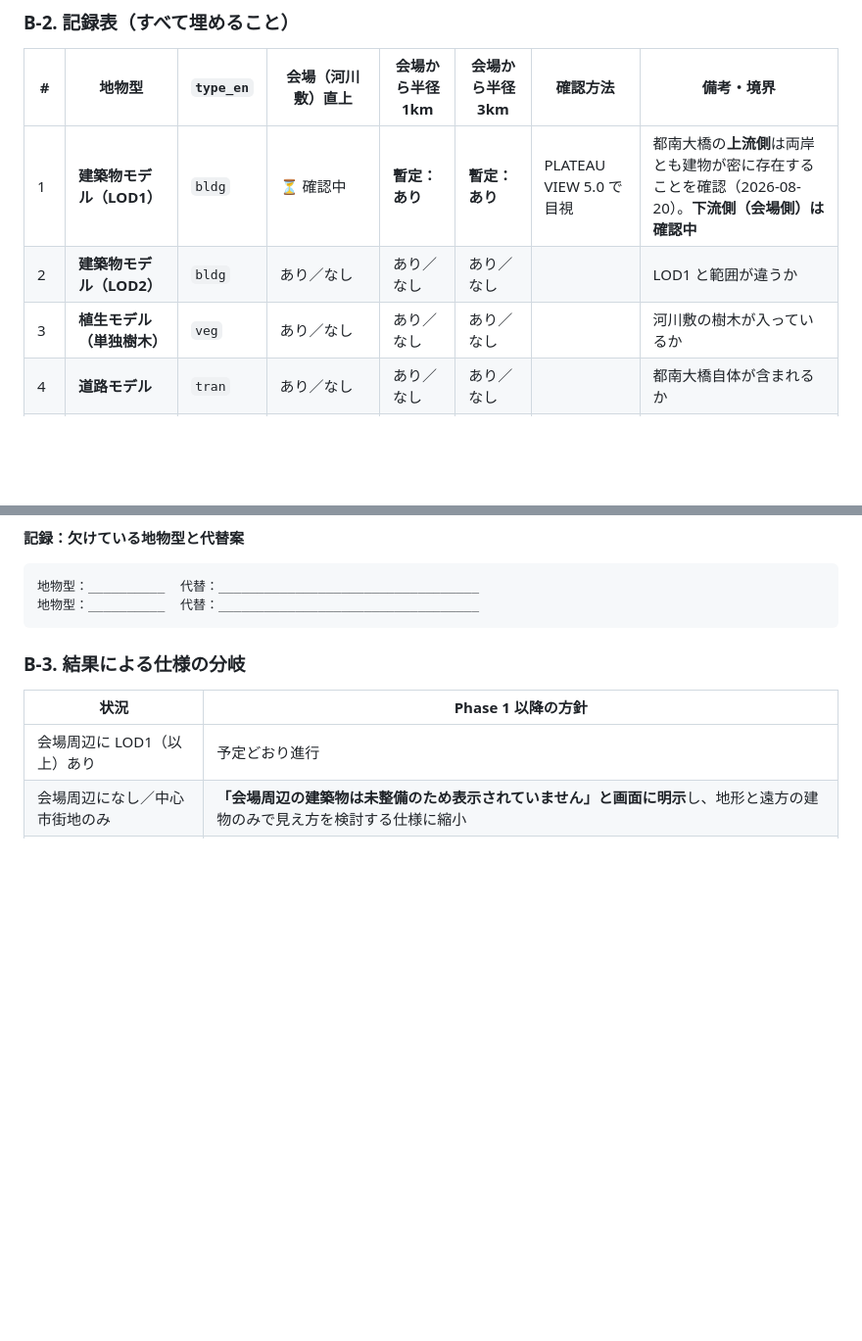
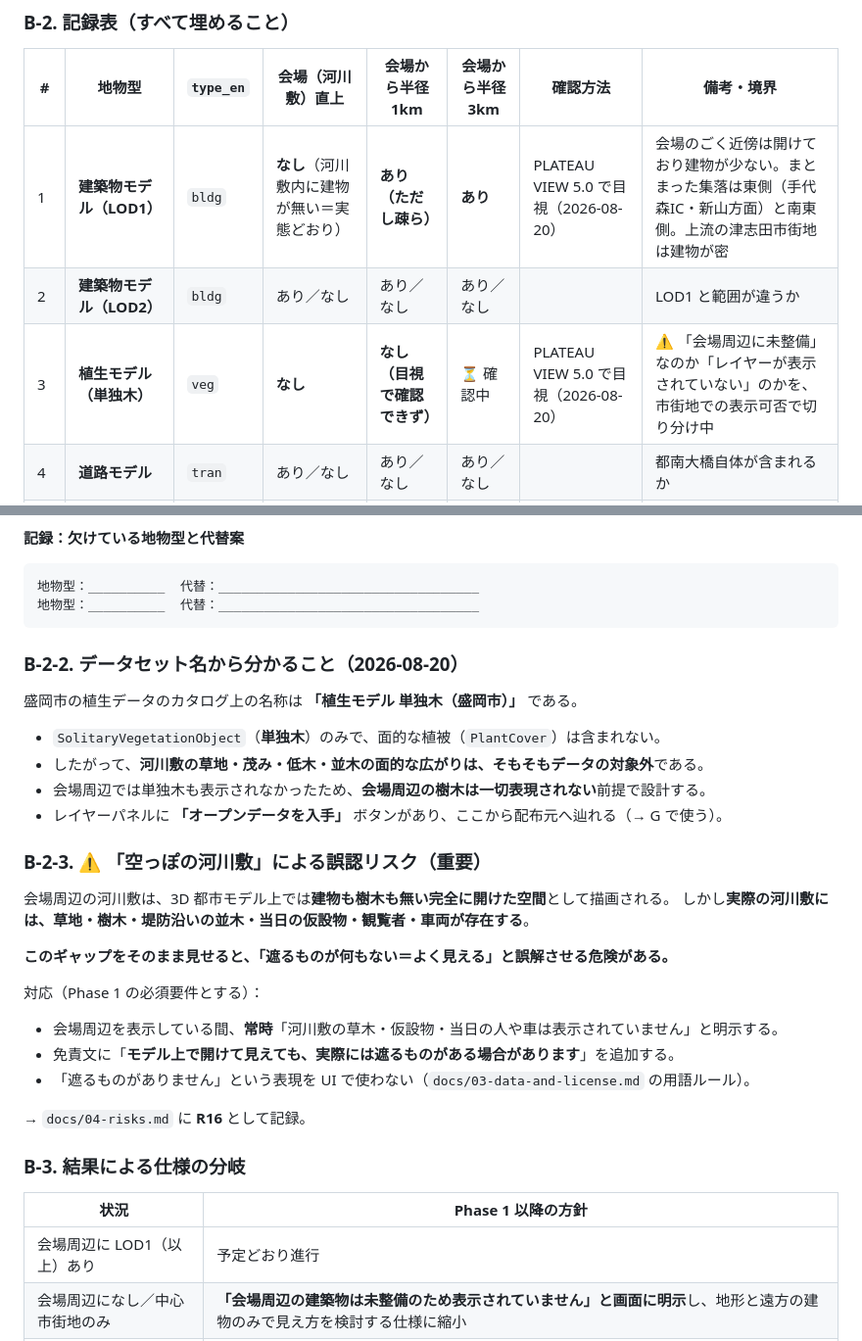
Before and after one commit to teruemon325/claude-firework, a Markdown page: docs/05-verification-checklist.md, 2 parts joined by grey strips. Shown at 98% size. Rendered like a GitHub page; blank space fills up the shorter version.

````diff
--- a/docs/05-verification-checklist.md
+++ b/docs/05-verification-checklist.md
@@ -302,9 +302,9 @@ curl -s --compressed https://api.plateauview.mlit.go.jp/datacatalog/plateau-data
 
 | # | 地物型 | `type_en` | 会場（河川敷）直上 | 会場から半径 1km | 会場から半径 3km | 確認方法 | 備考・境界 |
 |---|---|---|---|---|---|---|---|
-| 1 | **建築物モデル（LOD1）** | `bldg` | ⏳ 確認中 | **暫定：あり** | **暫定：あり** | PLATEAU VIEW 5.0 で目視 | 都南大橋の**上流側**は両岸とも建物が密に存在することを確認（2026-08-20）。**下流側（会場側）は確認中** |
+| 1 | **建築物モデル（LOD1）** | `bldg` | **なし**（河川敷内に建物が無い＝実態どおり） | **あり（ただし疎ら）** | **あり** | PLATEAU VIEW 5.0 で目視（2026-08-20） | 会場のごく近傍は開けており建物が少ない。まとまった集落は東側（手代森IC・新山方面）と南東側。上流の津志田市街地は建物が密 |
 | 2 | **建築物モデル（LOD2）** | `bldg` | あり／なし | あり／なし | あり／なし | | LOD1 と範囲が違うか |
-| 3 | **植生モデル（単独樹木）** | `veg` | あり／なし | あり／なし | あり／なし | | 河川敷の樹木が入っているか |
+| 3 | **植生モデル（単独木）** | `veg` | **なし** | **なし（目視で確認できず）** | ⏳ 確認中 | PLATEAU VIEW 5.0 で目視（2026-08-20） | ⚠️ 「会場周辺に未整備」なのか「レイヤーが表示されていない」のかを、市街地での表示可否で切り分け中 |
 | 4 | **道路モデル** | `tran` | あり／なし | あり／なし | あり／なし | | 都南大橋自体が含まれるか |
 | 5 | **土地利用モデル** | `luse` | あり／なし | あり／なし | あり／なし | | |
 | — | ~~地形モデル~~ | ~~`dem`~~ | **判定を C / D へ移管**（カタログに存在しないため） | | | | |
@@ -324,6 +324,30 @@ curl -s --compressed https://api.plateauview.mlit.go.jp/datacatalog/plateau-data
 地物型：__________  代替：__________________________________
 地物型：__________  代替：__________________________________
 ```
+
+### B-2-2. データセット名から分かること（2026-08-20）
+
+盛岡市の植生データのカタログ上の名称は **「植生モデル 単独木（盛岡市）」** である。
+
+- `SolitaryVegetationObject`（**単独木**）のみで、面的な植被（`PlantCover`）は含まれない。
+- したがって、**河川敷の草地・茂み・低木・並木の面的な広がりは、そもそもデータの対象外**である。
+- 会場周辺では単独木も表示されなかったため、**会場周辺の樹木は一切表現されない**前提で設計する。
+- レイヤーパネルに **「オープンデータを入手」** ボタンがあり、ここから配布元へ辿れる（→ G で使う）。
+
+### B-2-3. ⚠️ 「空っぽの河川敷」による誤認リスク（重要）
+
+会場周辺の河川敷は、3D 都市モデル上では**建物も樹木も無い完全に開けた空間**として描画される。
+しかし**実際の河川敷には、草地・樹木・堤防沿いの並木・当日の仮設物・観覧者・車両が存在する**。
+
+**このギャップをそのまま見せると、「遮るものが何もない＝よく見える」と誤解させる危険がある。**
+
+対応（Phase 1 の必須要件とする）：
+
+- 会場周辺を表示している間、**常時**「河川敷の草木・仮設物・当日の人や車は表示されていません」と明示する。
+- 免責文に「**モデル上で開けて見えても、実際には遮るものがある場合があります**」を追加する。
+- 「遮るものがありません」という表現を UI で使わない（`docs/03-data-and-license.md` の用語ルール）。
+
+→ `docs/04-risks.md` に **R16** として記録。
 
 ### B-3. 結果による仕様の分岐
 
````
Also changed, not shown: docs/03-data-and-license.md (+7 -2 lines), docs/04-risks.md (+23 -0 lines).
